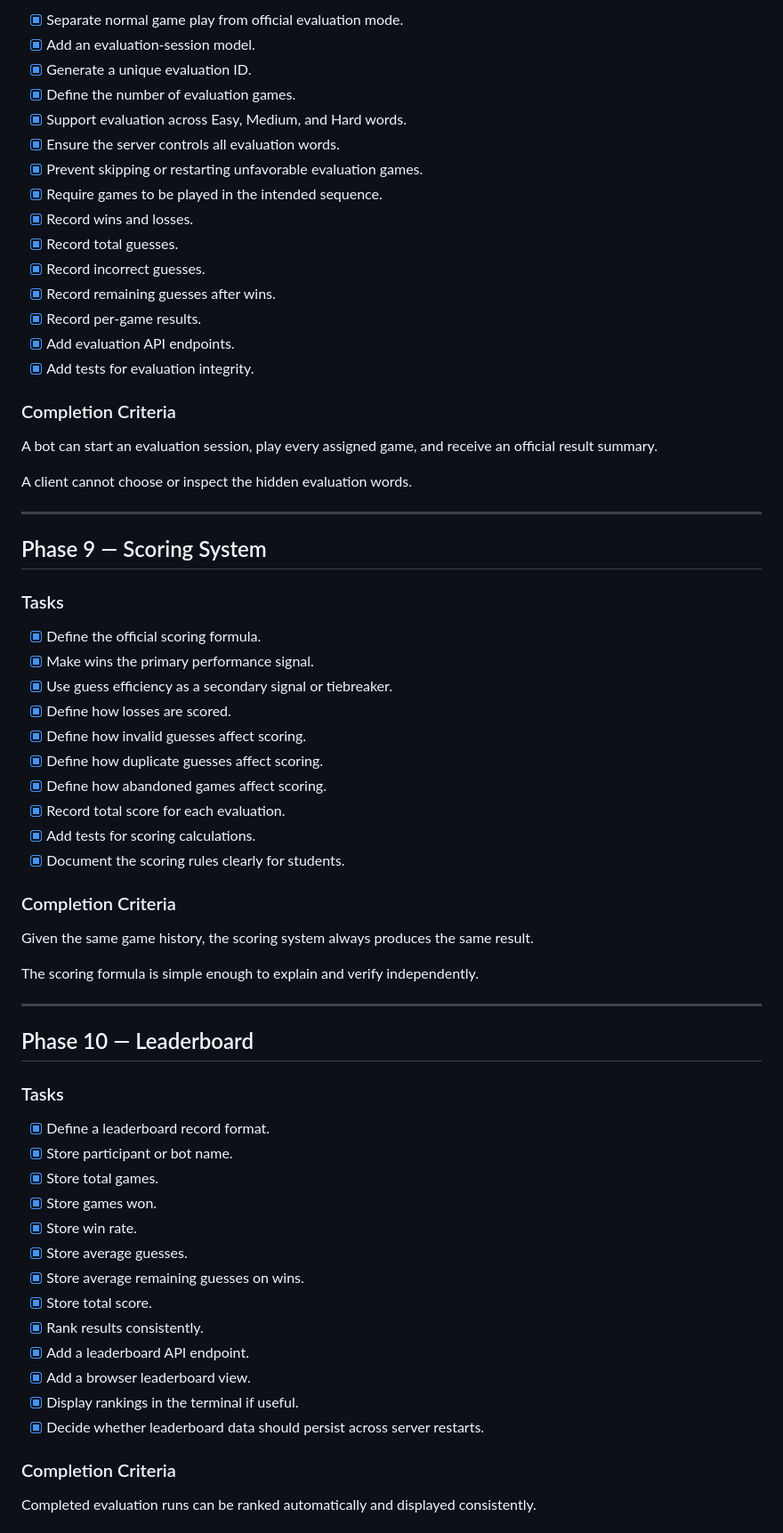
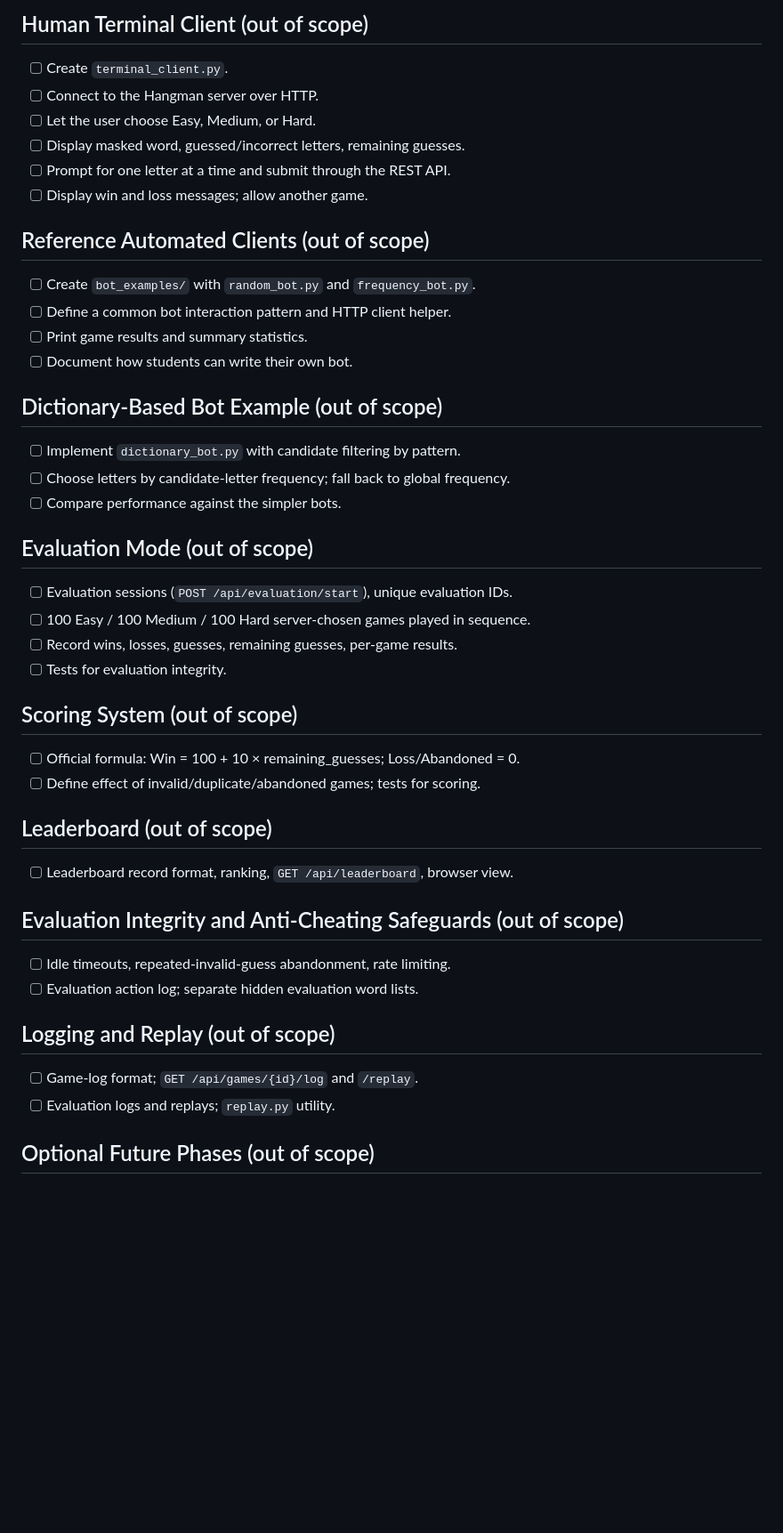
Before and after one commit to markgebuza/hangman, a Markdown page: TODO.md, the part around one of its changes. Shown at 89% size. GitHub-like rendering; blank space fills up the shorter version.

Commit message:
Rescope TODO to web-only phases; move out-of-scope work to bottom
Co-Authored-By: Claude Opus 5.5 <noreply@anthropic.com>
Claude-Session: https://claude.ai/code/session_01VTRt6S6EJ1YYv67SBSdYpQ

```diff
--- a/TODO.md
+++ b/TODO.md
@@ -203,70 +170,51 @@ The dictionary bot completes games without server-side knowledge and demonstrate
 
-- [x] Separate normal game play from official evaluation mode.
-- [x] Add an evaluation-session model.
-- [x] Generate a unique evaluation ID.
-- [x] Define the number of evaluation games.
-- [x] Support evaluation across Easy, Medium, and Hard words.
-- [x] Ensure the server controls all evaluation words.
-- [x] Prevent skipping or restarting unfavorable evaluation games.
-- [x] Require games to be played in the intended sequence.
-- [x] Record wins and losses.
-- [x] Record total guesses.
-- [x] Record incorrect guesses.
-- [x] Record remaining guesses after wins.
-- [x] Record per-game results.
-- [x] Add evaluation API endpoints.
-- [x] Add tests for evaluation integrity.
+## Human Terminal Client (out of scope)
 
-### Completion Criteria
+- [ ] Create `terminal_client.py`.
+- [ ] Connect to the Hangman server over HTTP.
+- [ ] Let the user choose Easy, Medium, or Hard.
+- [ ] Display masked word, guessed/incorrect letters, remaining guesses.
+- [ ] Prompt for one letter at a time and submit through the REST API.
+- [ ] Display win and loss messages; allow another game.
 
-A bot can start an evaluation session, play every assigned game, and receive an official result summary.
+## Reference Automated Clients (out of scope)
 
-A client cannot choose or inspect the hidden evaluation words.
+- [ ] Create `bot_examples/` with `random_bot.py` and `frequency_bot.py`.
+- [ ] Define a common bot interaction pattern and HTTP client helper.
+- [ ] Print game results and summary statistics.
+- [ ] Document how students can write their own bot.
 
----
+## Dictionary-Based Bot Example (out of scope)
 
-## Phase 9 — Scoring System
+- [ ] Implement `dictionary_bot.py` with candidate filtering by pattern.
+- [ ] Choose letters by candidate-letter frequency; fall back to global frequency.
+- [ ] Compare performance against the simpler bots.
 
-### Tasks
+## Evaluation Mode (out of scope)
 
-- [x] Define the official scoring formula.
-- [x] Make wins the primary performance signal.
-- [x] Use guess efficiency as a secondary signal or tiebreaker.
-- [x] Define how losses are scored.
-- [x] Define how invalid guesses affect scoring.
-- [x] Define how duplicate guesses affect scoring.
-- [x] Define how abandoned games affect scoring.
-- [x] Record total score for each evaluation.
-- [x] Add tests for scoring calculations.
-- [x] Document the scoring rules clearly for students.
+- [ ] Evaluation sessions (`POST /api/evaluation/start`), unique evaluation IDs.
+- [ ] 100 Easy / 100 Medium / 100 Hard server-chosen games played in sequence.
+- [ ] Record wins, losses, guesses, remaining guesses, per-game results.
+- [ ] Tests for evaluation integrity.
 
-### Completion Criteria
+## Scoring System (out of scope)
 
-Given the same game history, the scoring system always produces the same result.
+- [ ] Official formula: Win = 100 + 10 × remaining_guesses; Loss/Abandoned = 0.
+- [ ] Define effect of invalid/duplicate/abandoned games; tests for scoring.
 
-The scoring formula is simple enough to explain and verify independently.
+## Leaderboard (out of scope)
 
----
+- [ ] Leaderboard record format, ranking, `GET /api/leaderboard`, browser view.
 
-## Phase 10 — Leaderboard
+## Evaluation Integrity and Anti-Cheating Safeguards (out of scope)
 
-### Tasks
+- [ ] Idle timeouts, repeated-invalid-guess abandonment, rate limiting.
+- [ ] Evaluation action log; separate hidden evaluation word lists.
 
-- [x] Define a leaderboard record format.
-- [x] Store participant or bot name.
-- [x] Store total games.
-- [x] Store games won.
-- [x] Store win rate.
-- [x] Store average guesses.
-- [x] Store average remaining guesses on wins.
-- [x] Store total score.
-- [x] Rank results consistently.
-- [x] Add a leaderboard API endpoint.
-- [x] Add a browser leaderboard view.
-- [x] Display rankings in the terminal if useful.
-- [x] Decide whether leaderboard data should persist across server restarts.
+## Logging and Replay (out of scope)
 
-### Completion Criteria
+- [ ] Game-log format; `GET /api/games/{id}/log` and `/replay`.
+- [ ] Evaluation logs and replays; `replay.py` utility.
 
-Completed evaluation runs can be ranked automatically and displayed consistently.
+## Optional Future Phases (out of scope)
 
```
Also changed, not shown: other parts of TODO.md (+97 -282 lines), DEV_LOG.md (added, +35 -0 lines).
